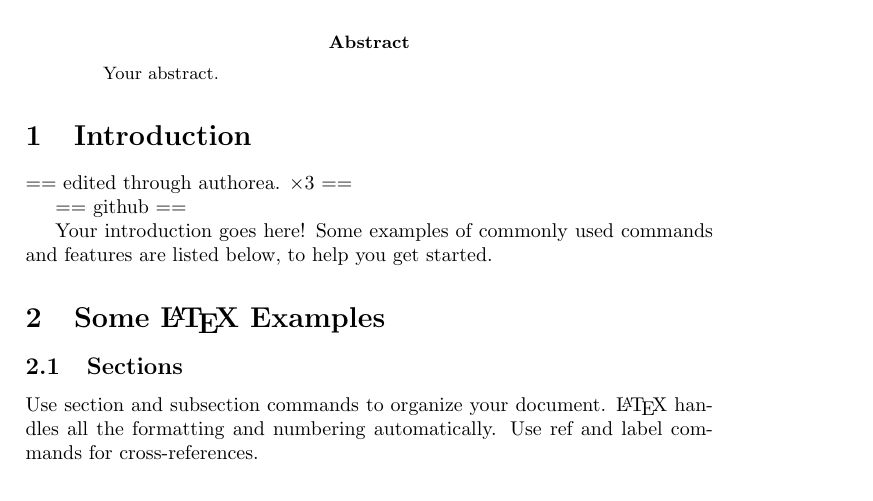
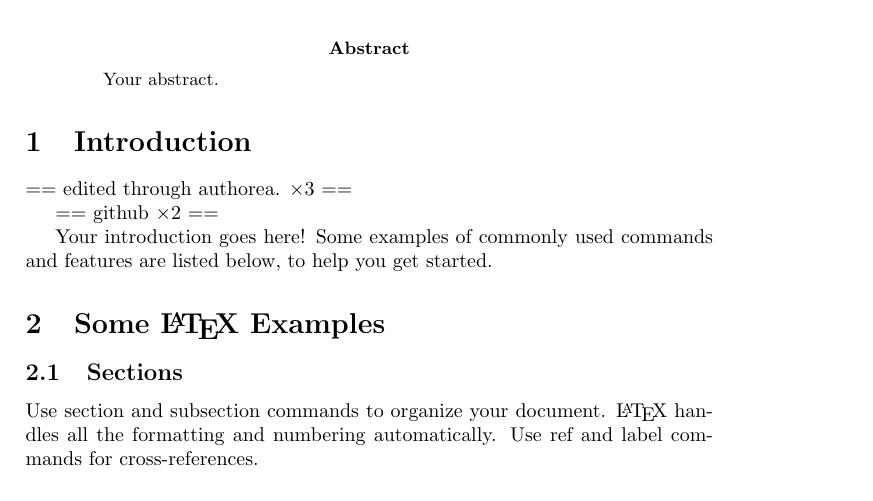
Before and after one commit to cben/sandbox, a LaTeX paper (test.tex): part of page 1 of 2, cut so that both start at the same text. Compiled offline with pdfLaTeX.

Commit message:
Update test.tex

```diff
--- a/test.tex
+++ b/test.tex
@@ -20,7 +20,7 @@ Your abstract.
 
 == edited through authorea. ×3 ==
 
-== github ==
+== github ×2 ==
 
 Your introduction goes here! Some examples of commonly used commands and features are listed below, to help you get started.
 
```
